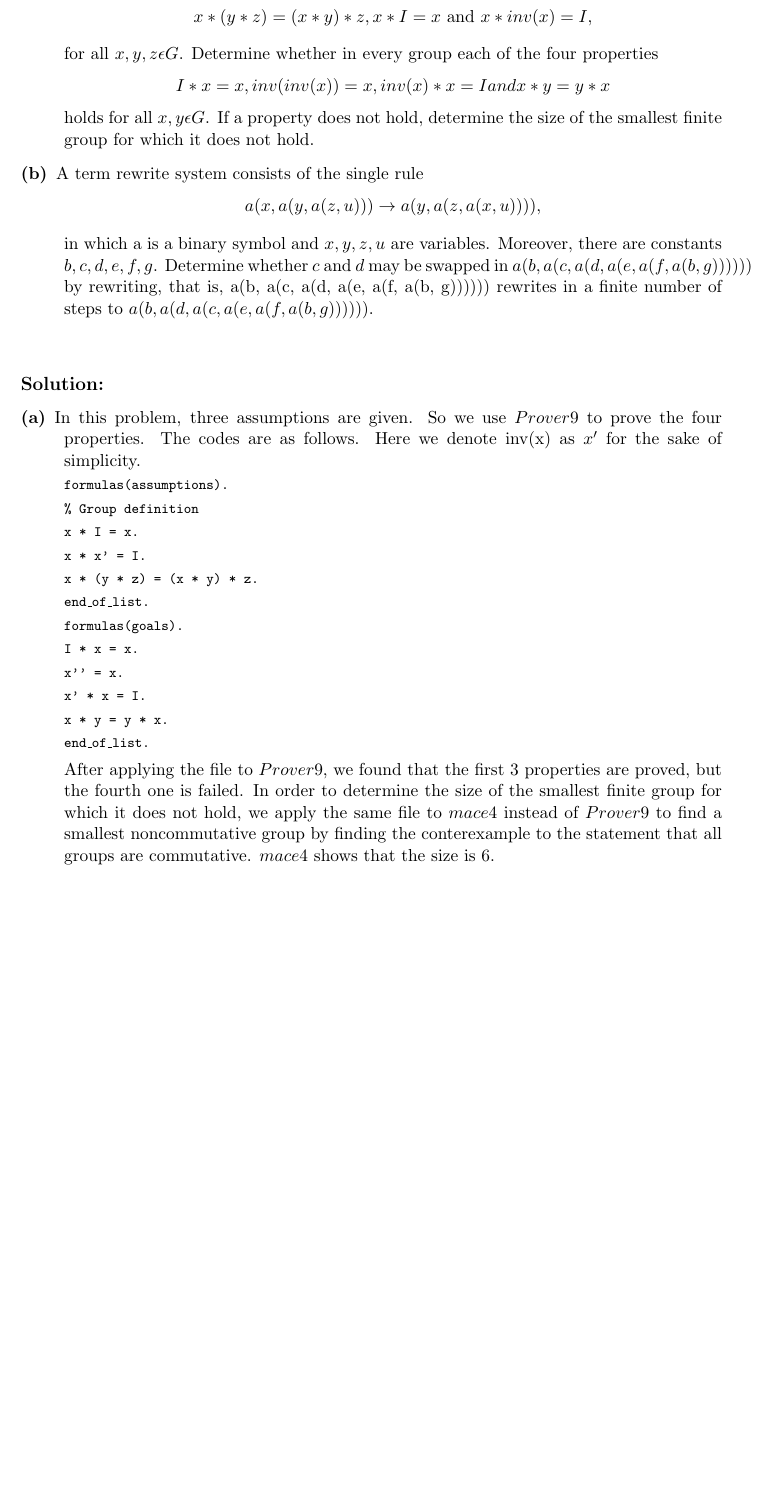
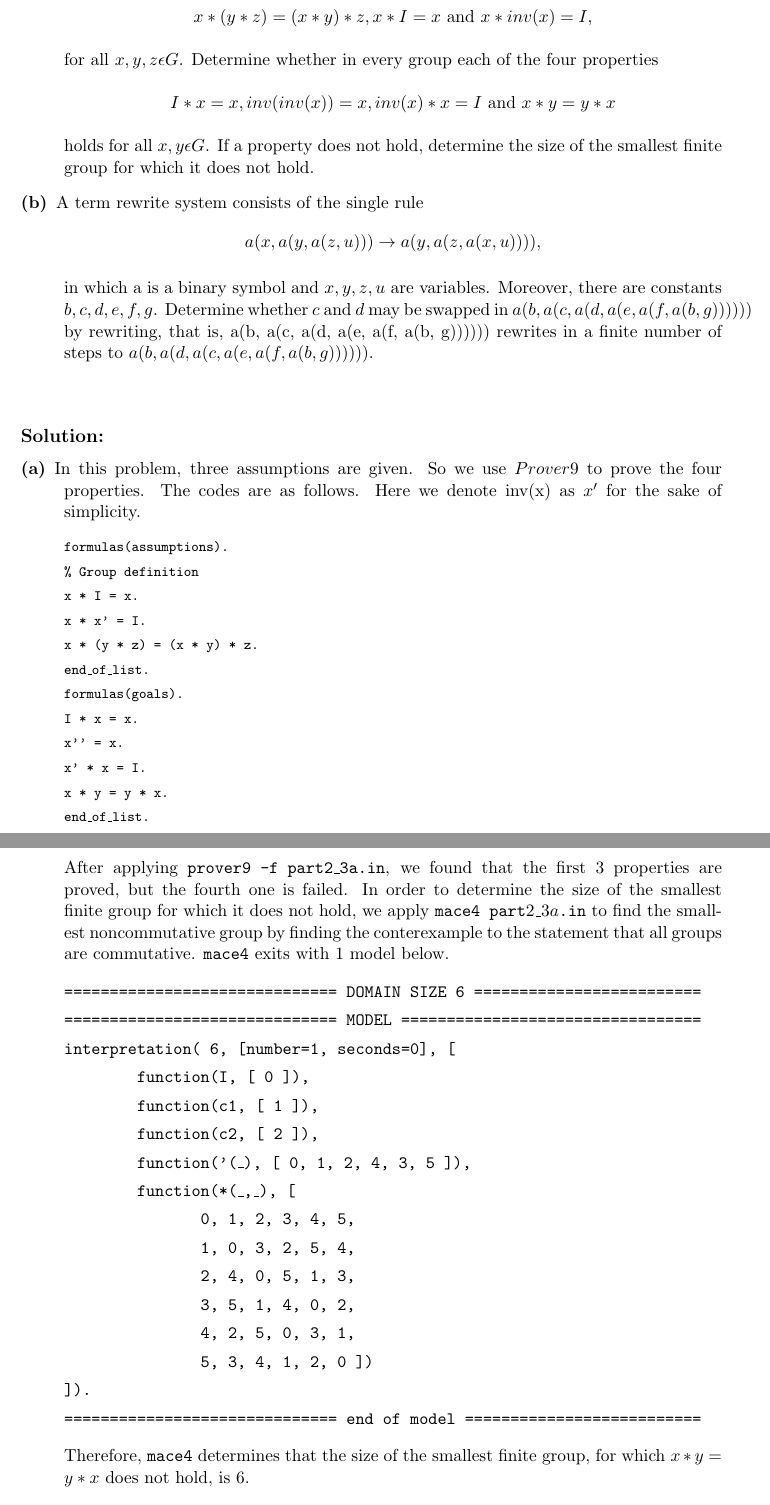
Before and after one commit to joaoriverd/a-reasoning, a LaTeX problem sheet (Part2/doc/AssignmentPart2.tex, which reads Part2/doc/Problem3.tex): part of page 14 of 17 before the commit and two parts of pages 14 and 15 of 18 after it, the two joined at a grey line, cut so that both start at the same text, the shorter picture padded with empty space. Compiled offline with pdfLaTeX.

Commit message:
modification of doc p3

```diff
--- a/Part2/doc/Problem3.tex
+++ b/Part2/doc/Problem3.tex
@@ -51,7 +55,48 @@ The goal of this problem is to exploit the power of the recommended tools rather
 {\tt end\_of\_list.}
 
 }
-  After applying the file to $Prover9$, we found that the first 3 properties are proved, but the fourth one is failed. In order to determine the size of the smallest finite group for which it does not hold, we apply the same file to $mace4$ instead of $Prover9$ to find a smallest noncommutative group by finding the conterexample to the statement that all groups are commutative. $mace4$ shows that the size is 6.
+
+\vspace{2mm}
+
+  After applying {\tt prover9 -f part2\_3a.in}, we found that the first 3 properties are proved, but the fourth one is failed. In order to determine the size of the smallest finite group for which it does not hold, we apply {\tt mace4 part$2\_3a$.in} to find the smallest noncommutative group by finding the conterexample to the statement that all groups are commutative. {\tt mace4} exits with 1 model below.
+
+\vspace{2mm}
+
+{\tt ============================== DOMAIN SIZE 6 =========================}
+
+{\tt ============================== MODEL =================================}
+
+{\tt interpretation( 6, [number=1, seconds=0], [}
+
+{\tt \ \ \ \ \ \ \ \ function(I, [ 0 ]),}
+
+{\tt \ \ \ \ \ \ \ \ function(c1, [ 1 ]),}
+
+{\tt \ \ \ \ \ \ \ \ function(c2, [ 2 ]),}
+
+{\tt \ \ \ \ \ \ \ \ function('(\_), [ 0, 1, 2, 4, 3, 5 ]),}
+
+{\tt \ \ \ \ \ \ \ \ function(*(\_,\_), [}
+
+{\tt \	\	\	\ \ \ \	\	\	\ \ \ \ \ \ 0, 1, 2, 3, 4, 5,}
+
+{\tt \	\	\	\ \ \ \	\	\	\ \ \ \ \ \ 1, 0, 3, 2, 5, 4,}
+
+{\tt \	\	\	\ \ \ \	\	\	\ \ \ \ \ \ 2, 4, 0, 5, 1, 3,}
+
+{\tt \	\	\	\ \ \ \	\	\	\ \ \ \ \ \ 3, 5, 1, 4, 0, 2,}
+
+{\tt \	\	\	\ \ \ \	\	\	\ \ \ \ \ \ 4, 2, 5, 0, 3, 1,}
+
+{\tt \	\	\	\ \ \ \	\	\	\ \ \ \ \ \ 5, 3, 4, 1, 2, 0 ])}
+
+{\tt ]).}
+
+{\tt ============================== end of model ==========================}
+
+\vspace{2mm}
+
+Therefore, {\tt mace4} determines that the size of the smallest finite group, for which $ x \ast y = y \ast x $ does not hold, is 6.
 
   \item[(b)] To determine the possibility of the rewriting in a finite number of steps, we use $mace4$ to find a smallest number of swapping steps by finding the conterexample to the statement that $c$ and $d$ may not swap.
 
```
Also changed, not shown: Part2/doc/Problem3.tex (10 more changed lines).
